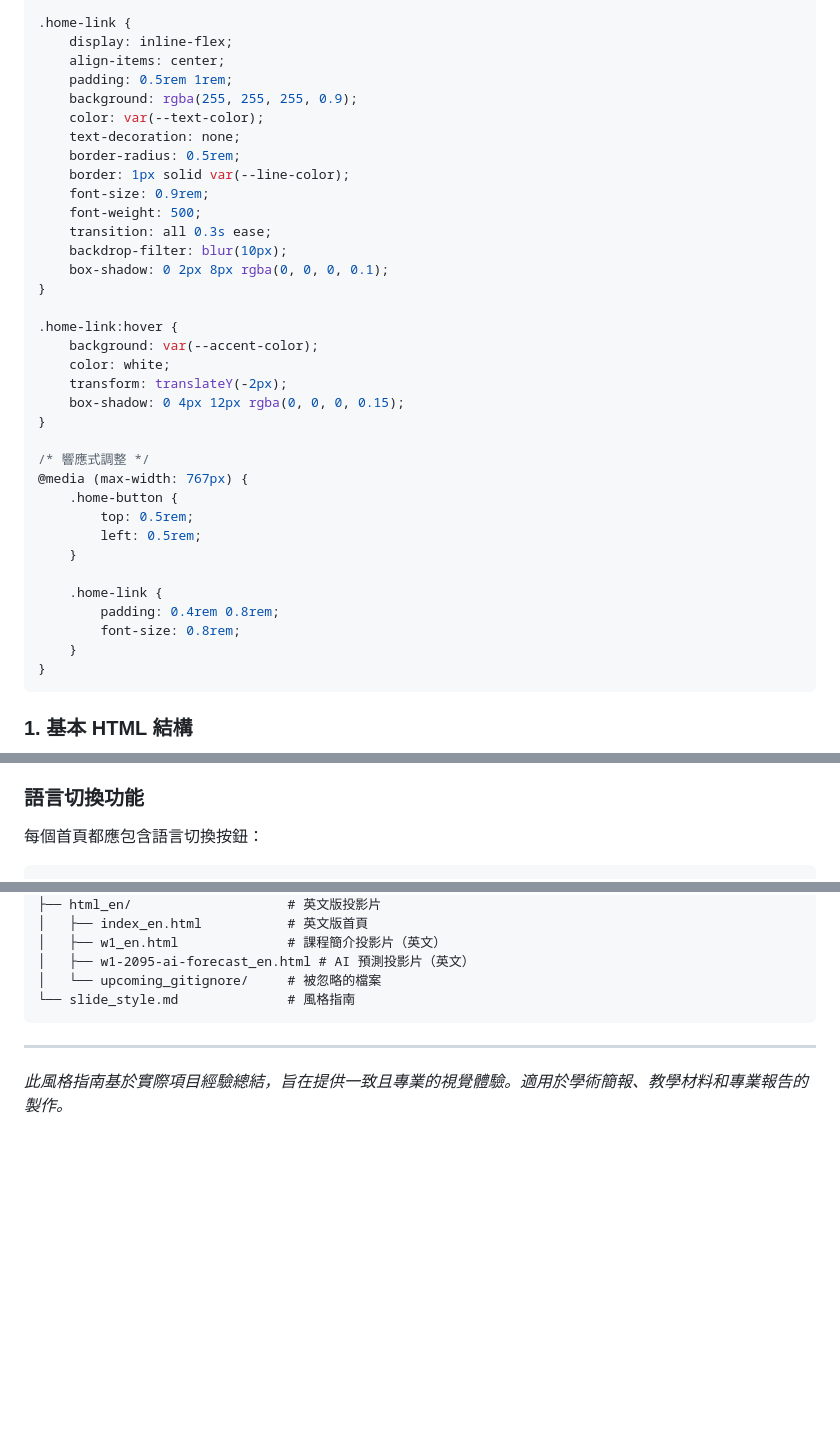
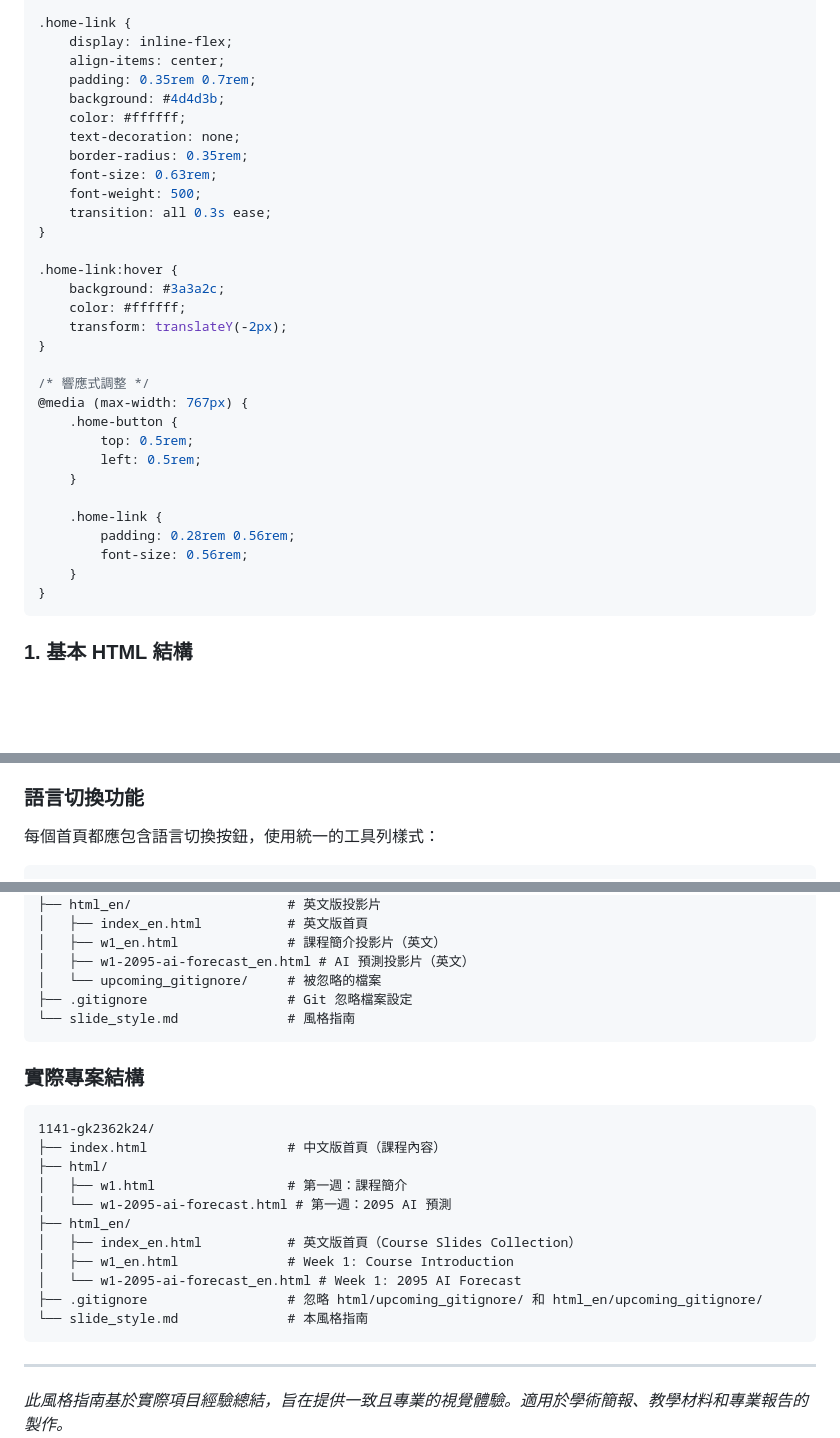
Before and after one commit to aady5566/1141-gk2362k24, a Markdown page: slide_style.md, 3 parts joined by grey strips. GitHub-like rendering; blank space fills up the shorter version.

````diff
--- a/slide_style.md
+++ b/slide_style.md
@@ -675,24 +675,20 @@ document.querySelectorAll('.scroll-target').forEach(el => {
 .home-link {
     display: inline-flex;
     align-items: center;
-    padding: 0.5rem 1rem;
-    background: rgba(255, 255, 255, 0.9);
-    color: var(--text-color);
+    padding: 0.35rem 0.7rem;
+    background: #4d4d3b;
+    color: #ffffff;
     text-decoration: none;
-    border-radius: 0.5rem;
-    border: 1px solid var(--line-color);
-    font-size: 0.9rem;
+    border-radius: 0.35rem;
+    font-size: 0.63rem;
     font-weight: 500;
     transition: all 0.3s ease;
-    backdrop-filter: blur(10px);
-    box-shadow: 0 2px 8px rgba(0, 0, 0, 0.1);
 }
 
 .home-link:hover {
-    background: var(--accent-color);
-    color: white;
+    background: #3a3a2c;
+    color: #ffffff;
     transform: translateY(-2px);
-    box-shadow: 0 4px 12px rgba(0, 0, 0, 0.15);
 }
 
 /* 響應式調整 */
@@ -703,8 +699,8 @@ document.querySelectorAll('.scroll-target').forEach(el => {
     }
 
     .home-link {
-        padding: 0.4rem 0.8rem;
-        font-size: 0.8rem;
+        padding: 0.28rem 0.56rem;
+        font-size: 0.56rem;
     }
 }
 ```
@@ -930,7 +926,7 @@ HTML：
 - **首頁**：中文版為 `index.html`，英文版為 `index_en.html`
 
 ### 語言切換功能
-每個首頁都應包含語言切換按鈕：
+每個首頁都應包含語言切換按鈕，使用統一的工具列樣式：
 
 ```html
 <!-- 中文版首頁的語言切換 -->
@@ -969,7 +1038,23 @@ project/
 │   ├── w1_en.html              # 課程簡介投影片（英文）
 │   ├── w1-2095-ai-forecast_en.html # AI 預測投影片（英文）
 │   └── upcoming_gitignore/     # 被忽略的檔案
+├── .gitignore                  # Git 忽略檔案設定
 └── slide_style.md              # 風格指南
+```
+
+### 實際專案結構
+```
+1141-gk2362k24/
+├── index.html                  # 中文版首頁（課程內容）
+├── html/
+│   ├── w1.html                 # 第一週：課程簡介
+│   └── w1-2095-ai-forecast.html # 第一週：2095 AI 預測
+├── html_en/
+│   ├── index_en.html           # 英文版首頁（Course Slides Collection）
+│   ├── w1_en.html              # Week 1: Course Introduction
+│   └── w1-2095-ai-forecast_en.html # Week 1: 2095 AI Forecast
+├── .gitignore                  # 忽略 html/upcoming_gitignore/ 和 html_en/upcoming_gitignore/
+└── slide_style.md              # 本風格指南
 ```
 
 ---
````
Also changed, not shown: other parts of slide_style.md (+77 -4 lines).
